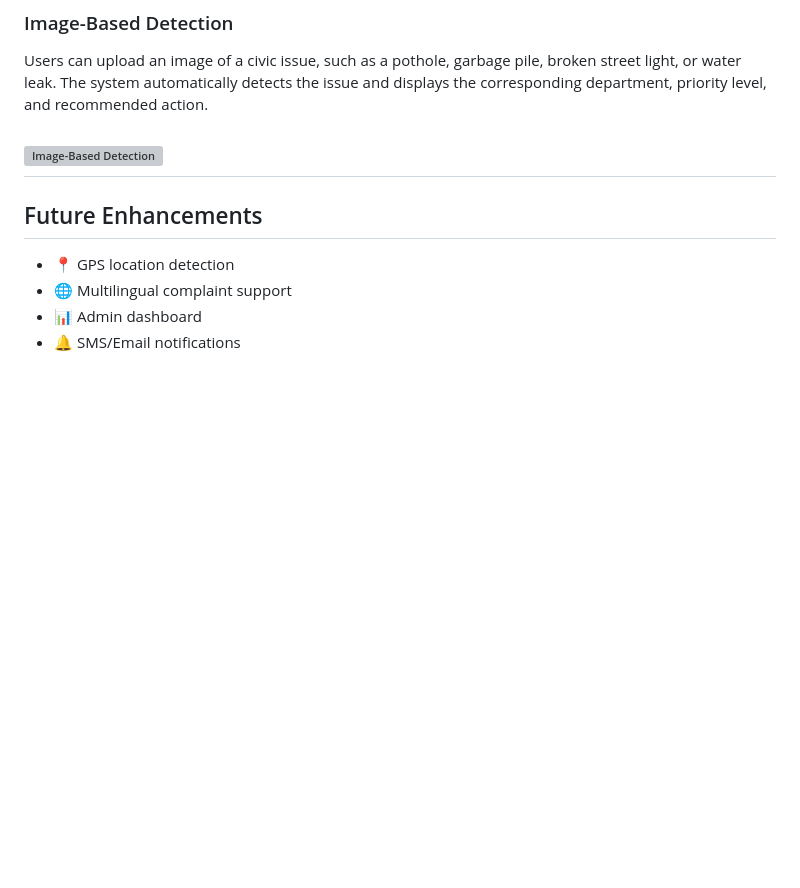
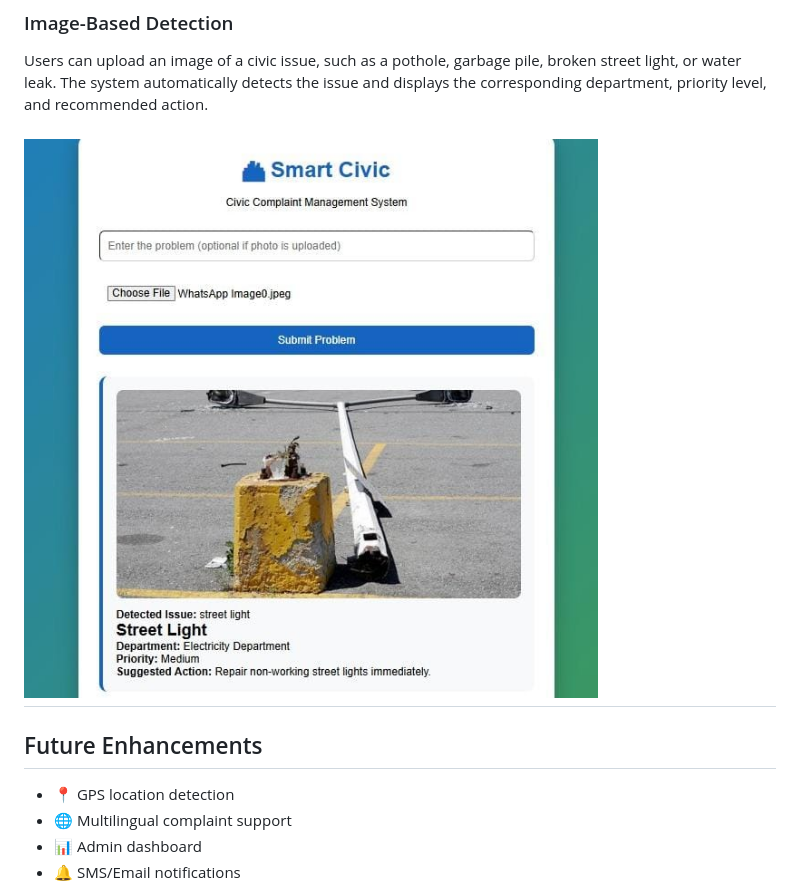
Before and after one commit to akshithapodishetti-max/SMART-CIVIC, a Markdown page: README.md, the part around the change. Drawn GitHub-style; blank space fills up the shorter version; grey boxes are pictures that could not be loaded.

```diff
--- a/README.md
+++ b/README.md
@@ -145,7 +145,7 @@ Users can report civic issues by entering a short description. The system analyz
 
 Users can upload an image of a civic issue, such as a pothole, garbage pile, broken street light, or water leak. The system automatically detects the issue and displays the corresponding department, priority level, and recommended action.
 
-![Image-Based Detection](Images/IMAGE%20DETECTED.jpeg)
+![Image-Based Detection](IMAGES/imagedetected.jpeg)
 ---
 ## Future Enhancements
 
```
